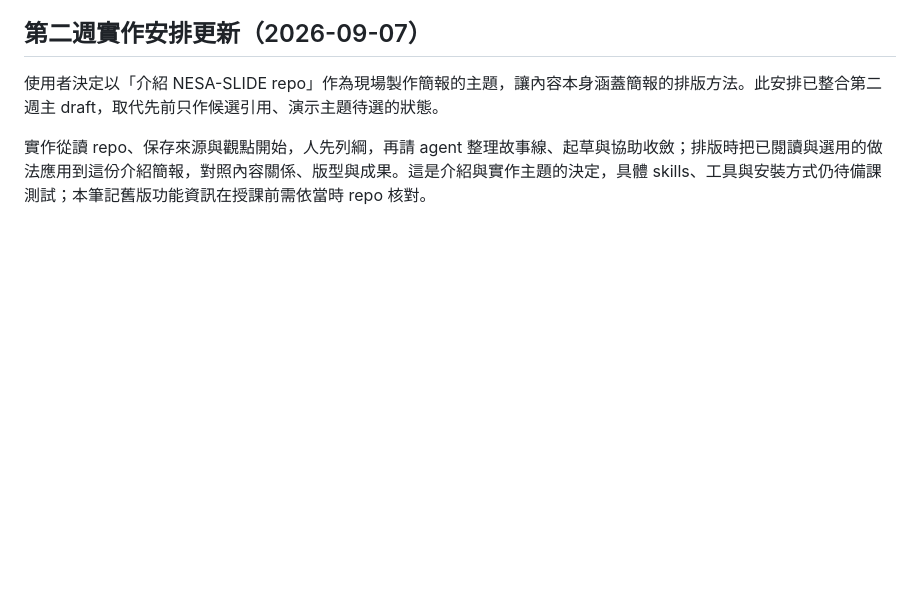
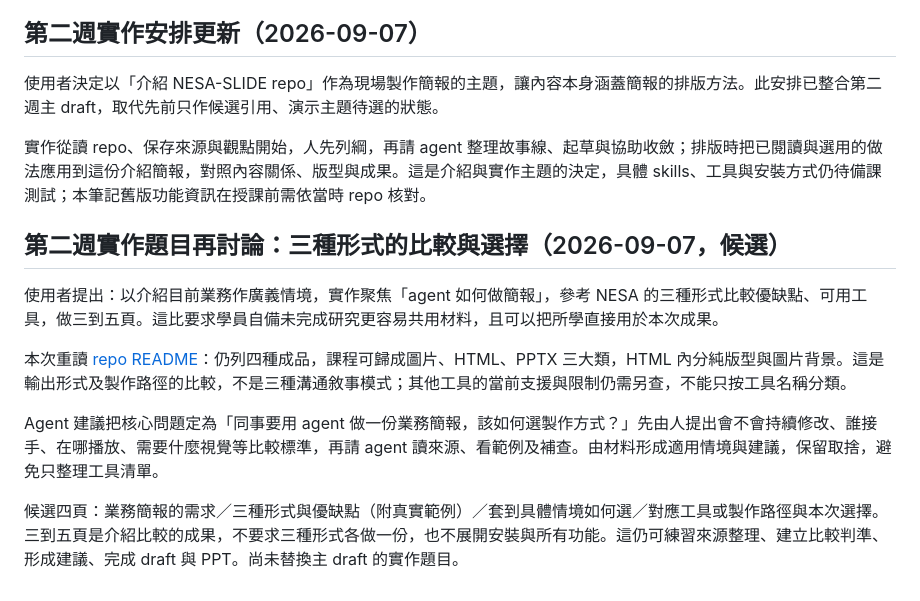
Before and after one commit to jimmy60504/agentic-knowledge-work, a Markdown page: kb/nesa-slide-presentation-forms.md, the part around the change. Rendered like a GitHub page; blank space fills up the shorter version.

Commit message:
保存以簡報形式選擇練習建立比較判準與建議的題目

```diff
--- a/kb/nesa-slide-presentation-forms.md
+++ b/kb/nesa-slide-presentation-forms.md
@@ -78,3 +78,13 @@ Story → Art Direction Brief → Scene Grammar → Theme + Layout → Renderer
 使用者決定以「介紹 NESA-SLIDE repo」作為現場製作簡報的主題，讓內容本身涵蓋簡報的排版方法。此安排已整合第二週主 draft，取代先前只作候選引用、演示主題待選的狀態。
 
 實作從讀 repo、保存來源與觀點開始，人先列綱，再請 agent 整理故事線、起草與協助收斂；排版時把已閱讀與選用的做法應用到這份介紹簡報，對照內容關係、版型與成果。這是介紹與實作主題的決定，具體 skills、工具與安裝方式仍待備課測試；本筆記舊版功能資訊在授課前需依當時 repo 核對。
+
+## 第二週實作題目再討論：三種形式的比較與選擇（2026-09-07，候選）
+
+使用者提出：以介紹目前業務作廣義情境，實作聚焦「agent 如何做簡報」，參考 NESA 的三種形式比較優缺點、可用工具，做三到五頁。這比要求學員自備未完成研究更容易共用材料，且可以把所學直接用於本次成果。
+
+本次重讀 [repo README](https://github.com/slidefirm/NESA-SLIDE)：仍列四種成品，課程可歸成圖片、HTML、PPTX 三大類，HTML 內分純版型與圖片背景。這是輸出形式及製作路徑的比較，不是三種溝通敘事模式；其他工具的當前支援與限制仍需另查，不能只按工具名稱分類。
+
+Agent 建議把核心問題定為「同事要用 agent 做一份業務簡報，該如何選製作方式？」先由人提出會不會持續修改、誰接手、在哪播放、需要什麼視覺等比較標準，再請 agent 讀來源、看範例及補查。由材料形成適用情境與建議，保留取捨，避免只整理工具清單。
+
+候選四頁：業務簡報的需求／三種形式與優缺點（附真實範例）／套到具體情境如何選／對應工具或製作路徑與本次選擇。三到五頁是介紹比較的成果，不要求三種形式各做一份，也不展開安裝與所有功能。這仍可練習來源整理、建立比較判準、形成建議、完成 draft 與 PPT。尚未替換主 draft 的實作題目。
```
Also changed, not shown: 工作紀錄.md (+3 -0 lines).
